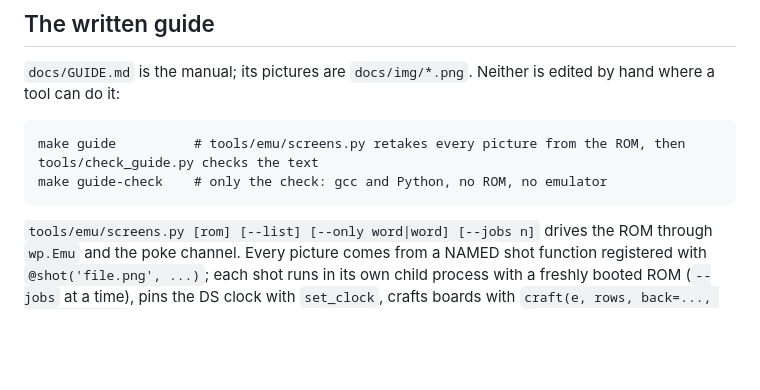
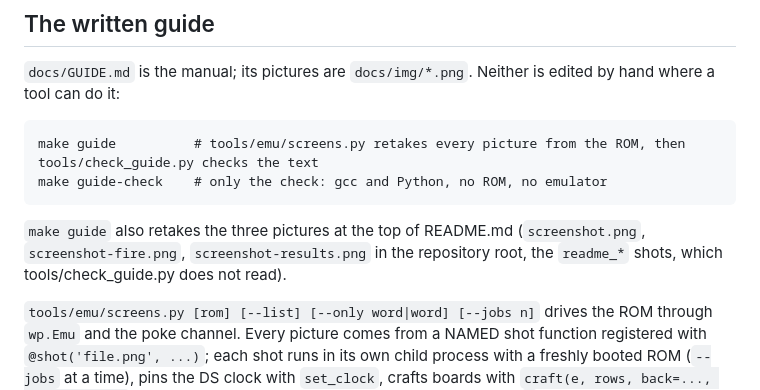
Before and after one commit to masong0508-lab/wordPass, a Markdown page: TESTING.md, the part around the change. GitHub-like rendering; blank space fills up the shorter version.

```diff
--- a/TESTING.md
+++ b/TESTING.md
@@ -217,6 +217,7 @@ The renderer (`python3 tools/music/render.py --stats`) prints each song's peak s
 
     make guide          # tools/emu/screens.py retakes every picture from the ROM, then tools/check_guide.py checks the text
     make guide-check    # only the check: gcc and Python, no ROM, no emulator
+`make guide` also retakes the three pictures at the top of README.md (`screenshot.png`, `screenshot-fire.png`, `screenshot-results.png` in the repository root, the `readme_*` shots, which tools/check_guide.py does not read).
 
 `tools/emu/screens.py [rom] [--list] [--only word|word] [--jobs n]` drives the ROM through `wp.Emu` and the poke channel. Every
 picture comes from a NAMED shot function registered with `@shot('file.png', ...)`; each shot runs in its own child process
```
Also changed, not shown: screenshot-fire.png, screenshot-options.png (deleted), screenshot-results.png, screenshot-title.png (deleted), screenshot.png, 1 other file.
